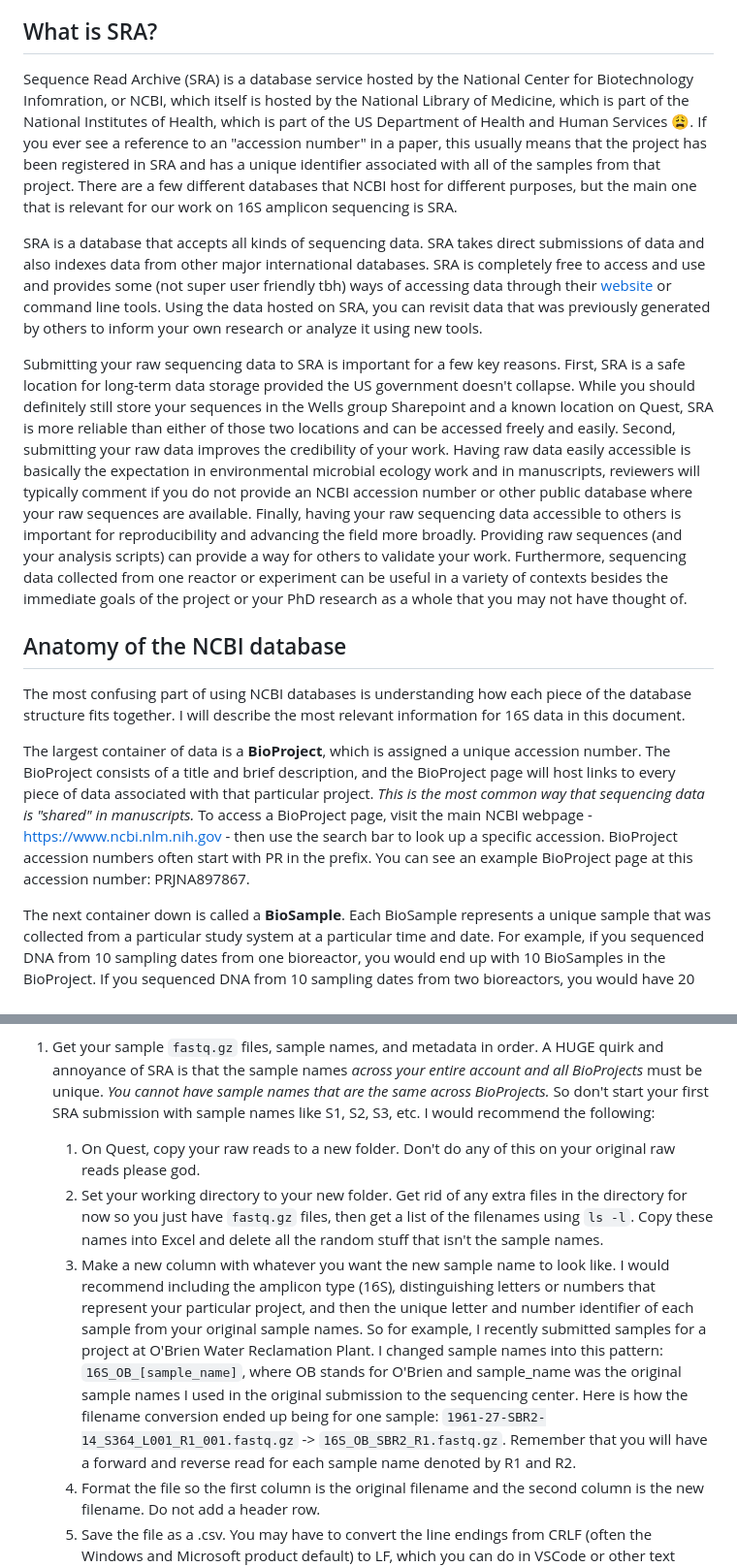
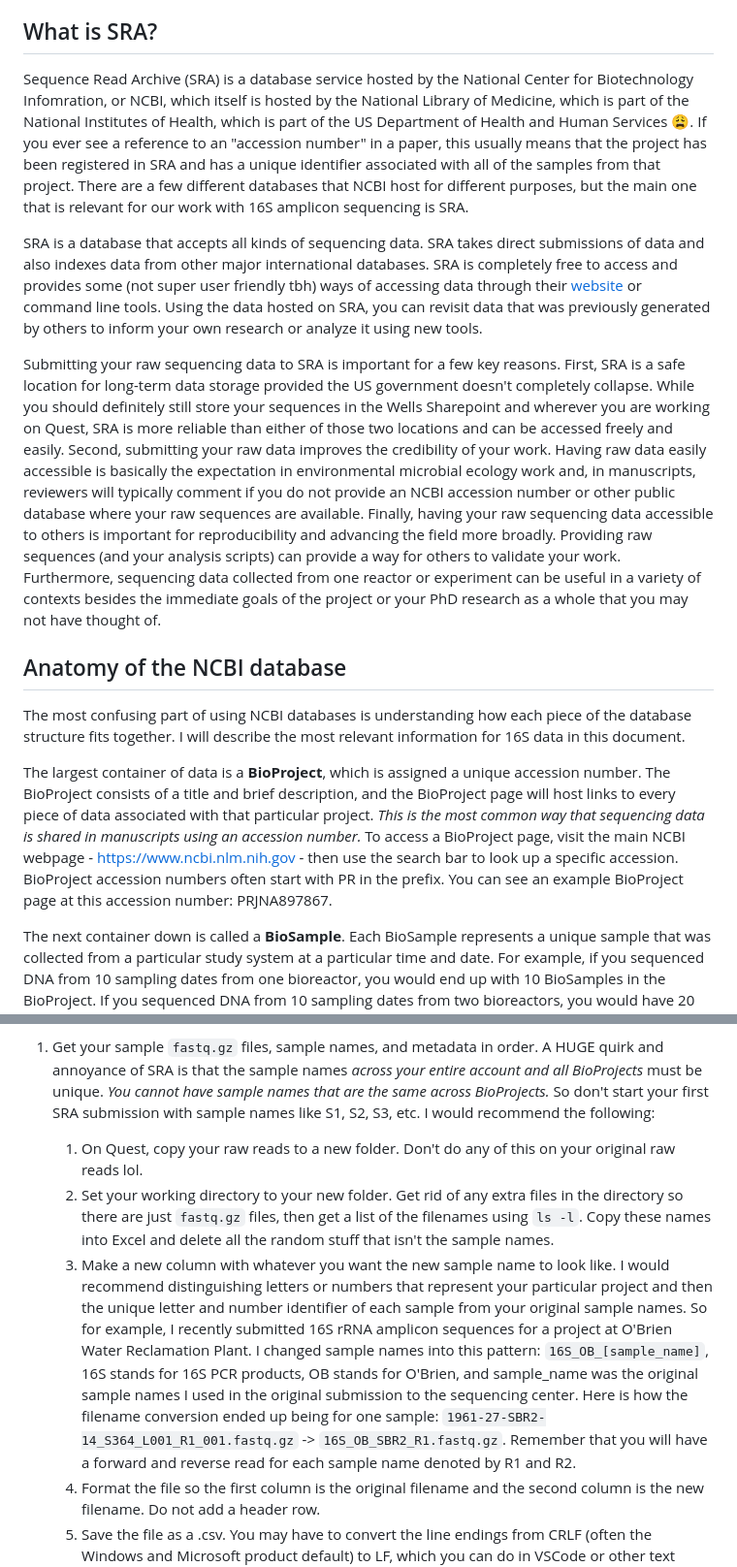
Before and after one commit to mckfarm/16S_demo_2023, a Markdown page: docs/99_sra.md, 2 parts joined by grey strips. Shown at 97% size. Drawn GitHub-style.

Commit message:
minor edits to SRA doc

```diff
--- a/docs/99_sra.md
+++ b/docs/99_sra.md
@@ -6,17 +6,16 @@ Objectives:
 - Understand the basic submission process
 
 ## What is SRA?
-Sequence Read Archive (SRA) is a database service hosted by the National Center for Biotechnology Infomration, or NCBI, which itself is hosted by the National Library of Medicine, which is part of the National Institutes of Health, which is part of the US Department of Health and Human Services :weary:. If you ever see a reference to an "accession number" in a paper, this usually means that the project has been registered in SRA and has a unique identifier associated with all of the samples from that project. There are a few different databases that NCBI host for different purposes, but the main one that is relevant for our work on 16S amplicon sequencing is SRA.
+Sequence Read Archive (SRA) is a database service hosted by the National Center for Biotechnology Infomration, or NCBI, which itself is hosted by the National Library of Medicine, which is part of the National Institutes of Health, which is part of the US Department of Health and Human Services :weary:. If you ever see a reference to an "accession number" in a paper, this usually means that the project has been registered in SRA and has a unique identifier associated with all of the samples from that project. There are a few different databases that NCBI host for different purposes, but the main one that is relevant for our work with 16S amplicon sequencing is SRA.
 
-SRA is a database that accepts all kinds of sequencing data. SRA takes direct submissions of data and also indexes data from other major international databases. SRA is completely free to access and use and provides some (not super user friendly tbh) ways of accessing data through their [website](https://www.ncbi.nlm.nih.gov/sra/) or command line tools. Using the data hosted on SRA, you can revisit data that was previously generated by others to inform your own research or analyze it using new tools.
+SRA is a database that accepts all kinds of sequencing data. SRA takes direct submissions of data and also indexes data from other major international databases. SRA is completely free to access and provides some (not super user friendly tbh) ways of accessing data through their [website](https://www.ncbi.nlm.nih.gov/sra/) or command line tools. Using the data hosted on SRA, you can revisit data that was previously generated by others to inform your own research or analyze it using new tools.
 
-Submitting your raw sequencing data to SRA is important for a few key reasons. First, SRA is a safe location for long-term data storage provided the US government doesn't collapse. While you should definitely still store your sequences in the Wells group Sharepoint and a known location on Quest, SRA is more reliable than either of those two locations and can be accessed freely and easily. Second, submitting your raw data improves the credibility of your work. Having raw data easily accessible is basically the expectation in environmental microbial ecology work and in manuscripts, reviewers will typically comment if you do not provide an NCBI accession number or other public database where your raw sequences are available. Finally, having your raw sequencing data accessible to others is important for reproducibility and advancing the field more broadly. Providing raw sequences (and your analysis scripts) can provide a way for others to validate your work. Furthermore, sequencing data collected from one reactor or experiment can be useful in a variety of contexts besides the immediate goals of the project or your PhD research as a whole that you may not have thought of.
+Submitting your raw sequencing data to SRA is important for a few key reasons. First, SRA is a safe location for long-term data storage provided the US government doesn't completely collapse. While you should definitely still store your sequences in the Wells Sharepoint and wherever you are working on Quest, SRA is more reliable than either of those two locations and can be accessed freely and easily. Second, submitting your raw data improves the credibility of your work. Having raw data easily accessible is basically the expectation in environmental microbial ecology work and, in manuscripts, reviewers will typically comment if you do not provide an NCBI accession number or other public database where your raw sequences are available. Finally, having your raw sequencing data accessible to others is important for reproducibility and advancing the field more broadly. Providing raw sequences (and your analysis scripts) can provide a way for others to validate your work. Furthermore, sequencing data collected from one reactor or experiment can be useful in a variety of contexts besides the immediate goals of the project or your PhD research as a whole that you may not have thought of.
 
 ## Anatomy of the NCBI database
 The most confusing part of using NCBI databases is understanding how each piece of the database structure fits together. I will describe the most relevant information for 16S data in this document.
 
-The largest container of data is a **BioProject**, which is assigned a unique accession number. The BioProject consists of a title and brief description, and the BioProject page will host links to every piece of data associated with that particular project. *This is the most common way that sequencing data is "shared" in manuscripts.* To access a BioProject page, visit the main NCBI webpage - https://www.ncbi.nlm.nih.gov - then use the search bar to look up a specific accession.
-BioProject accession numbers often start with PR in the prefix. You can see an example BioProject page at this accession number: PRJNA897867.
+The largest container of data is a **BioProject**, which is assigned a unique accession number. The BioProject consists of a title and brief description, and the BioProject page will host links to every piece of data associated with that particular project. *This is the most common way that sequencing data is shared in manuscripts using an accession number.* To access a BioProject page, visit the main NCBI webpage - https://www.ncbi.nlm.nih.gov - then use the search bar to look up a specific accession. BioProject accession numbers often start with PR in the prefix. You can see an example BioProject page at this accession number: PRJNA897867.
 
 The next container down is called a **BioSample**. Each BioSample represents a unique sample that was collected from a particular study system at a particular time and date. For example, if you sequenced DNA from 10 sampling dates from one bioreactor, you would end up with 10 BioSamples in the BioProject. If you sequenced DNA from 10 sampling dates from two bioreactors, you would have 20 BioSamples. Note that BioSamples do NOT represent individual sequencing runs, just unique metadata. For example, if you sequenced two duplicates from the same date, these would be listed under the same BioSample. Furthermore, if you did two types of sequencing on the same sample, like 16S rRNA amplicons and shotgun metagenomic sequencing, these would still be housed under the same BioSample. BioSample accession numbers often start with SAMN in the prefix. You can see an example BioSample page at this accession number: SAMN31582570.
 
@@ -26,9 +25,9 @@ The smallest container of data is the **SRA Experiment**. Each SRA Experiment re
 You should submit your sequences to SRA as soon as possible after getting the raw data back, mostly so you don't forget to do it and so you don't have to scramble to do it as you're finishing up a manuscript or project. You can set the data to release to the public after a set date or release it immediately upon submission. The submission process is a bit convoluted, but I've listed the general steps below (as of early 2024). Note that this is for raw 16S amplicon sequences and specific steps will be different if you are submitting other types of data.
 
 1. Get your sample `fastq.gz` files, sample names, and metadata in order. A HUGE quirk and annoyance of SRA is that the sample names *across your entire account and all BioProjects* must be unique. *You cannot have sample names that are the same across BioProjects.* So don't start your first SRA submission with sample names like S1, S2, S3, etc. I would recommend the following:
-    1. On Quest, copy your raw reads to a new folder. Don't do any of this on your original raw reads please god.
-    2. Set your working directory to your new folder. Get rid of any extra files in the directory for now so you just have `fastq.gz` files, then get a list of the filenames using `ls -l`. Copy these names into Excel and delete all the random stuff that isn't the sample names.
-    3. Make a new column with whatever you want the new sample name to look like. I would recommend including the amplicon type (16S), distinguishing letters or numbers that represent your particular project, and then the unique letter and number identifier of each sample from your original sample names. So for example, I recently submitted samples for a project at O'Brien Water Reclamation Plant. I changed sample names into this pattern: `16S_OB_[sample_name]`, where OB stands for O'Brien and sample_name was the original sample names I used in the original submission to the sequencing center. Here is how the filename conversion ended up being for one sample: `1961-27-SBR2-14_S364_L001_R1_001.fastq.gz` -> `16S_OB_SBR2_R1.fastq.gz`. Remember that you will have a forward and reverse read for each sample name denoted by R1 and R2.
+    1. On Quest, copy your raw reads to a new folder. Don't do any of this on your original raw reads lol.
+    2. Set your working directory to your new folder. Get rid of any extra files in the directory so there are just `fastq.gz` files, then get a list of the filenames using `ls -l`. Copy these names into Excel and delete all the random stuff that isn't the sample names.
+    3. Make a new column with whatever you want the new sample name to look like. I would recommend distinguishing letters or numbers that represent your particular project and then the unique letter and number identifier of each sample from your original sample names. So for example, I recently submitted 16S rRNA amplicon sequences for a project at O'Brien Water Reclamation Plant. I changed sample names into this pattern: `16S_OB_[sample_name]`, 16S stands for 16S PCR products, OB stands for O'Brien, and sample_name was the original sample names I used in the original submission to the sequencing center. Here is how the filename conversion ended up being for one sample: `1961-27-SBR2-14_S364_L001_R1_001.fastq.gz` -> `16S_OB_SBR2_R1.fastq.gz`. Remember that you will have a forward and reverse read for each sample name denoted by R1 and R2.
     4. Format the file so the first column is the original filename and the second column is the new filename. Do not add a header row.
     5. Save the file as a .csv. You may have to convert the line endings from CRLF (often the Windows and Microsoft product default) to LF, which you can do in VSCode or other text editors.
     6. Upload this file to Quest in the directory you saved your reads in.
```
Also changed, not shown: other parts of docs/99_sra.md (+3 -1 lines).
